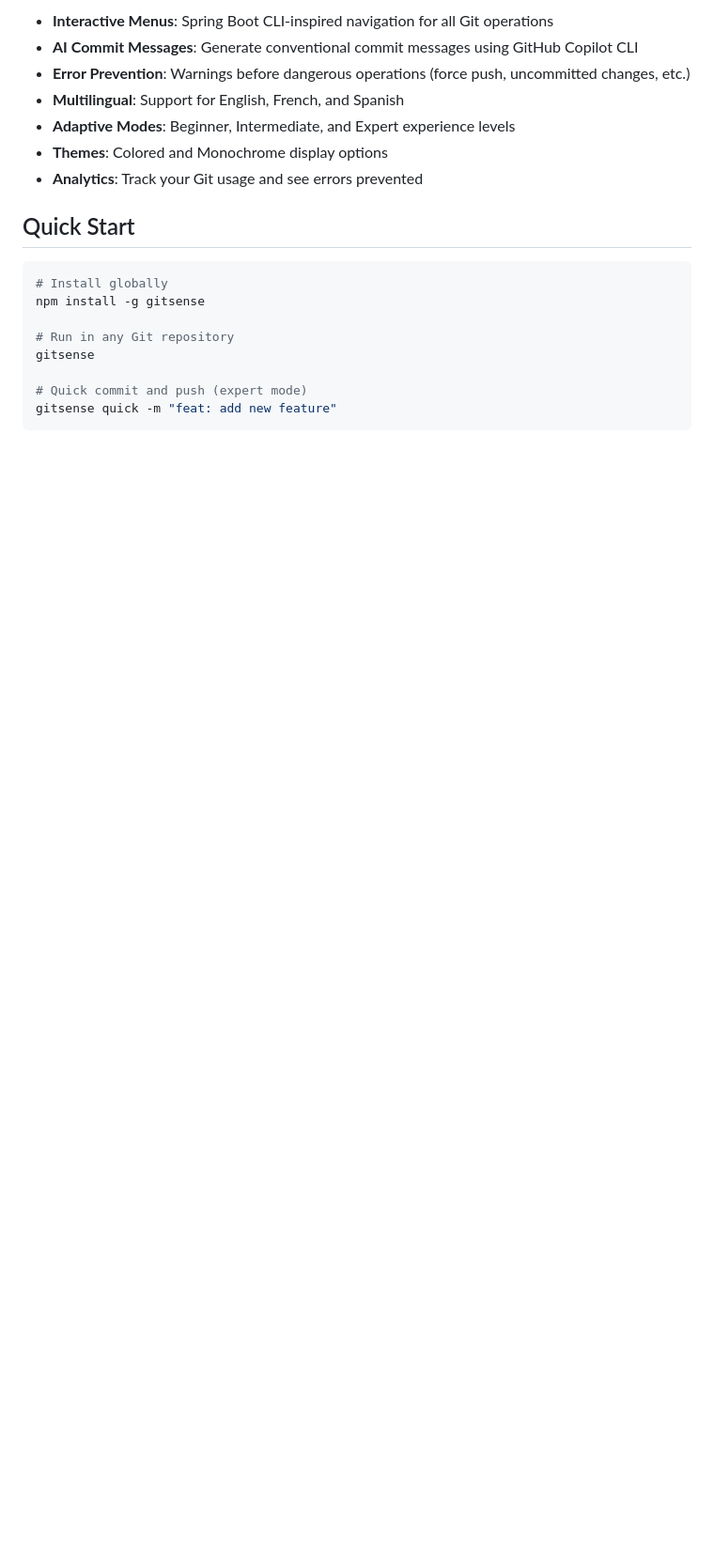
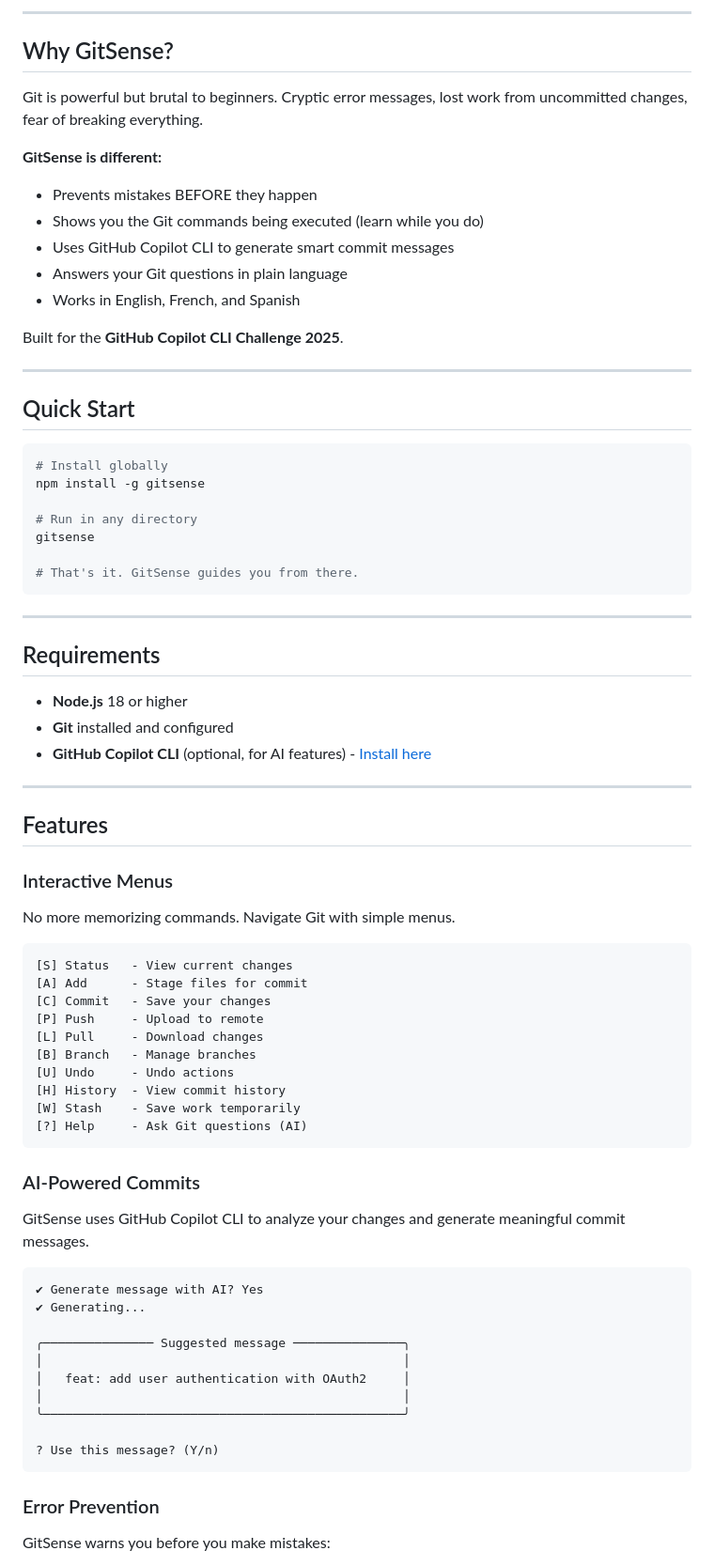
Before and after one commit to DNSZLSK/gitcoach-cli, a Markdown page: docs/README.md, the part around one of its changes. Shown at 94% size. GitHub-like rendering; blank space fills up the shorter version.

Commit message:
docs: update README with comprehensive features and setup guide

````diff
--- a/docs/README.md
+++ b/docs/README.md
@@ -9,11 +17,20 @@ GitSense is an interactive CLI tool that helps developers master Git through gui
 
-- **Interactive Menus**: Spring Boot CLI-inspired navigation for all Git operations
-- **AI Commit Messages**: Generate conventional commit messages using GitHub Copilot CLI
-- **Error Prevention**: Warnings before dangerous operations (force push, uncommitted changes, etc.)
-- **Multilingual**: Support for English, French, and Spanish
-- **Adaptive Modes**: Beginner, Intermediate, and Expert experience levels
-- **Themes**: Colored and Monochrome display options
-- **Analytics**: Track your Git usage and see errors prevented
+---
+
+## Why GitSense?
+
+Git is powerful but brutal to beginners. Cryptic error messages, lost work from uncommitted changes, fear of breaking everything.
+
+**GitSense is different:**
+- Prevents mistakes BEFORE they happen
+- Shows you the Git commands being executed (learn while you do)
+- Uses GitHub Copilot CLI to generate smart commit messages
+- Answers your Git questions in plain language
+- Works in English, French, and Spanish
+
+Built for the **GitHub Copilot CLI Challenge 2025**.
+
+---
 
 ## Quick Start
 
@@ -21,9 +38,56 @@ GitSense is an interactive CLI tool that helps developers master Git through gui
 # Install globally
 npm install -g gitsense
 
-# Run in any Git repository
+# Run in any directory
 gitsense
 
-# Quick commit and push (expert mode)
-gitsense quick -m "feat: add new feature"
+# That's it. GitSense guides you from there.
 ```
+
+---
+
+## Requirements
+
+- **Node.js** 18 or higher
+- **Git** installed and configured
+- **GitHub Copilot CLI** (optional, for AI features) - [Install here](https://github.com/github/copilot-cli)
+
+---
+
+## Features
+
+### Interactive Menus
+No more memorizing commands. Navigate Git with simple menus.
+
+```
+[S] Status   - View current changes
+[A] Add      - Stage files for commit
+[C] Commit   - Save your changes
+[P] Push     - Upload to remote
+[L] Pull     - Download changes
+[B] Branch   - Manage branches
+[U] Undo     - Undo actions
+[H] History  - View commit history
+[W] Stash    - Save work temporarily
+[?] Help     - Ask Git questions (AI)
+```
+
+### AI-Powered Commits
+GitSense uses GitHub Copilot CLI to analyze your changes and generate meaningful commit messages.
+
+```
+✔ Generate message with AI? Yes
+✔ Generating...
+
+╭─────────────── Suggested message ───────────────╮
+│                                                 │
+│   feat: add user authentication with OAuth2     │
+│                                                 │
+╰─────────────────────────────────────────────────╯
+
+? Use this message? (Y/n)
+```
+
+### Error Prevention
+GitSense warns you before you make mistakes:
+
````
Also changed, not shown: other parts of docs/README.md (+123 -79 lines).
